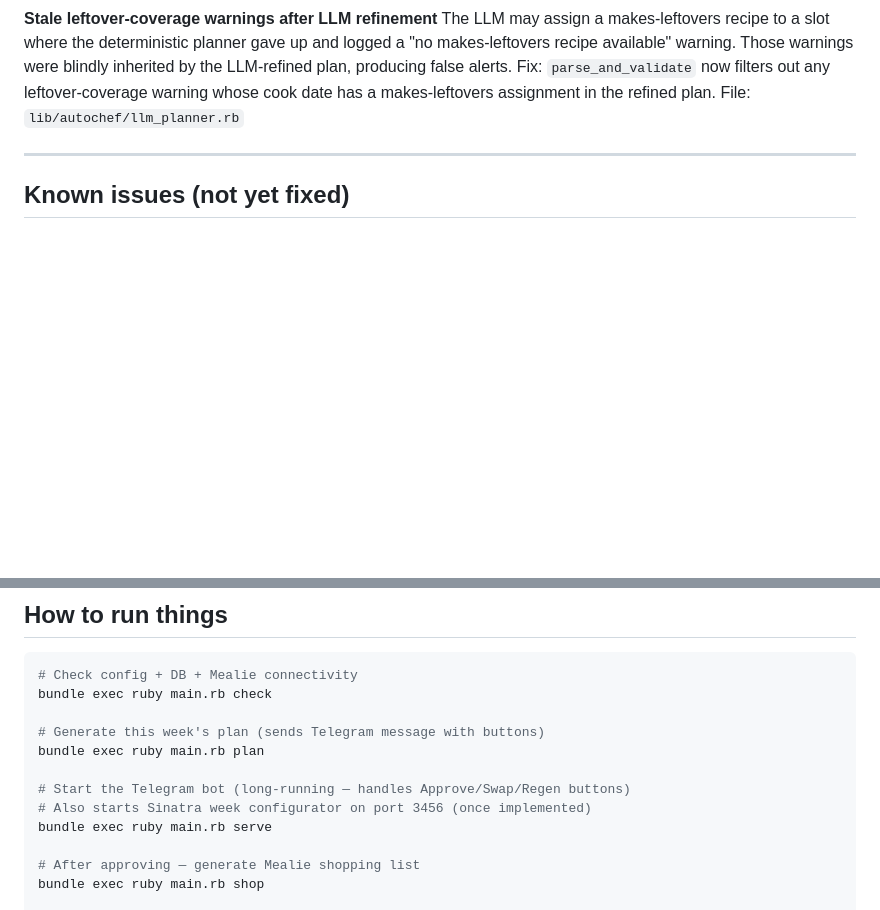
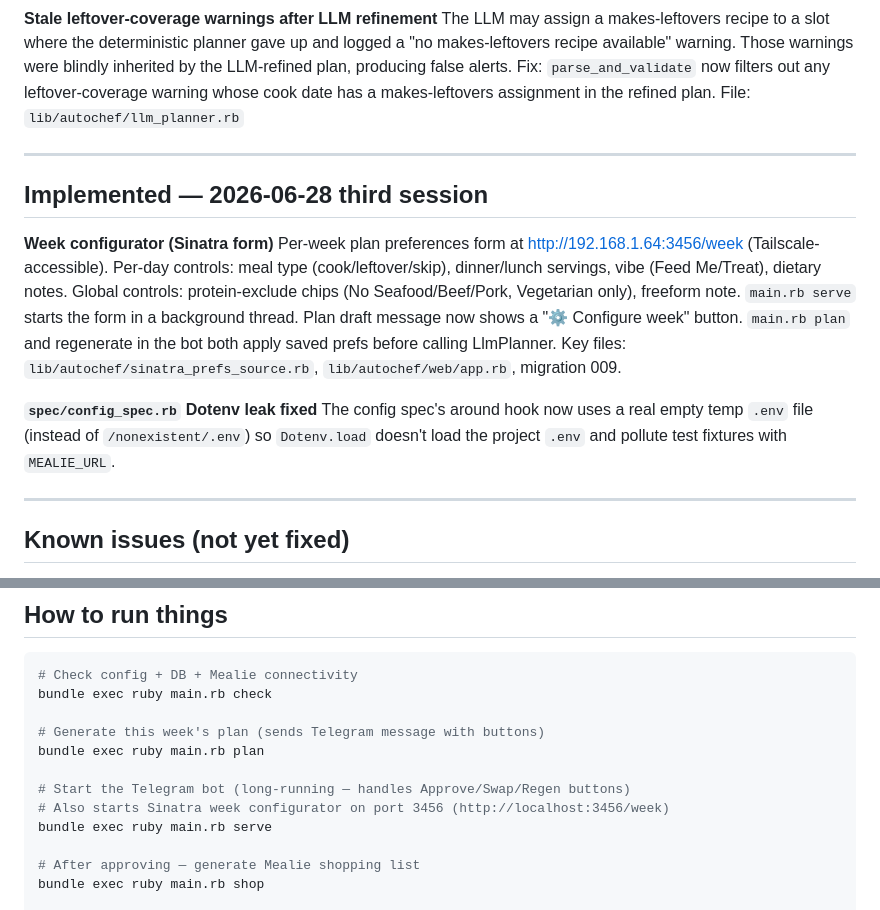
Before and after one commit to baileygriff/mealie-autochef, a Markdown page: TESTING_HANDOFF.md, 2 parts joined by grey strips. Drawn GitHub-style; blank space fills up the shorter version.

Commit message:
Update TESTING_HANDOFF.md for third session (week configurator complete)
- Mark week configurator as done in status table
- Add "Implemented 2026-06-28 third session" section documenting the feature
- Fix serve command comment (remove "once implemented")
- Update "What's coming next" to remove week configurator from the list

Co-Authored-By: Claude Sonnet 4.6 <noreply@anthropic.com>

```diff
--- a/TESTING_HANDOFF.md
+++ b/TESTING_HANDOFF.md
@@ -242,6 +242,22 @@ File: `lib/autochef/llm_planner.rb`
 
 ---
 
+## Implemented — 2026-06-28 third session
+
+**Week configurator (Sinatra form)**
+Per-week plan preferences form at http://192.168.1.64:3456/week (Tailscale-accessible).
+Per-day controls: meal type (cook/leftover/skip), dinner/lunch servings, vibe (Feed Me/Treat), dietary notes.
+Global controls: protein-exclude chips (No Seafood/Beef/Pork, Vegetarian only), freeform note.
+`main.rb serve` starts the form in a background thread. Plan draft message now shows a "⚙ Configure week" button.
+`main.rb plan` and regenerate in the bot both apply saved prefs before calling LlmPlanner.
+Key files: `lib/autochef/sinatra_prefs_source.rb`, `lib/autochef/web/app.rb`, migration 009.
+
+**`spec/config_spec.rb` Dotenv leak fixed**
+The config spec's around hook now uses a real empty temp `.env` file (instead of `/nonexistent/.env`)
+so `Dotenv.load` doesn't load the project `.env` and pollute test fixtures with `MEALIE_URL`.
+
+---
+
 ## Known issues (not yet fixed)
 
 **`est_total` never populated (deviation warning can't fire)**
@@ -267,7 +283,7 @@ bundle exec ruby main.rb check
 bundle exec ruby main.rb plan
 
 # Start the Telegram bot (long-running — handles Approve/Swap/Regen buttons)
-# Also starts Sinatra week configurator on port 3456 (once implemented)
+# Also starts Sinatra week configurator on port 3456 (http://localhost:3456/week)
 bundle exec ruby main.rb serve
 
 # After approving — generate Mealie shopping list
```
